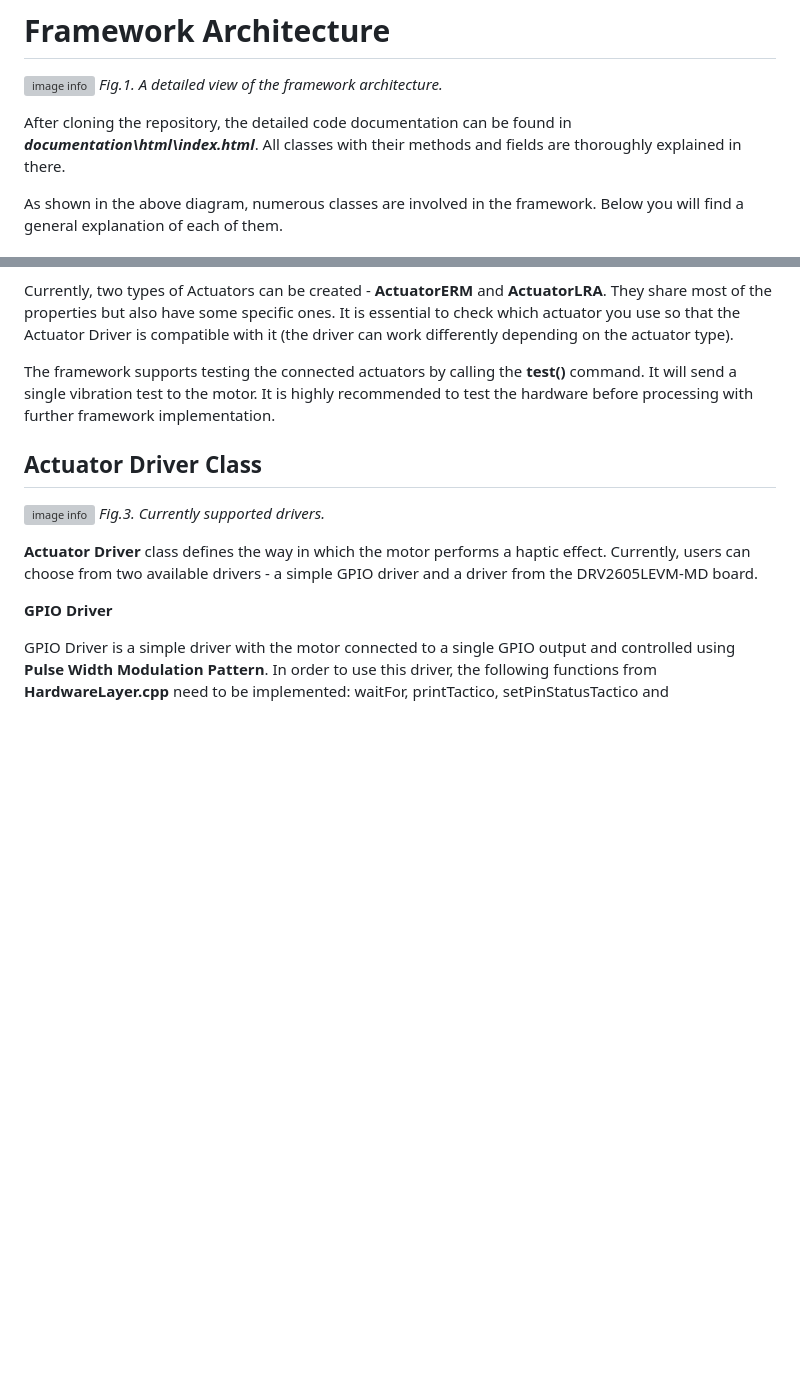
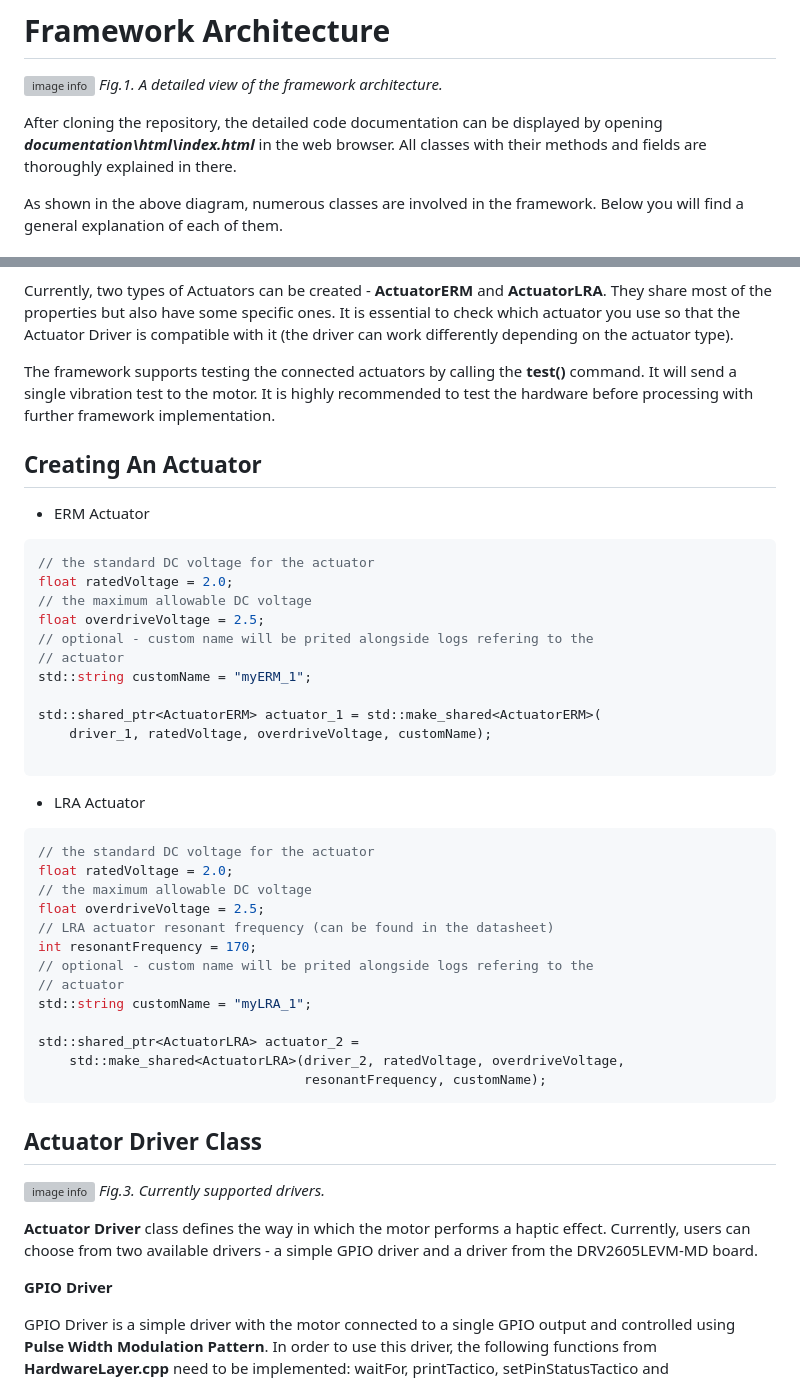
Before and after one commit to marta-opalinska/Tactico, a Markdown page: README.md, 2 parts joined by grey strips. Drawn GitHub-style; blank space fills up the shorter version; grey boxes are pictures that could not be loaded.

Commit message:
Code alongside the class
Signed-off-by: opciok <50515248+opciok@users.noreply.github.com>

````diff
--- a/README.md
+++ b/README.md
@@ -41,7 +41,7 @@ All these commands tie the framework code to the utilised physical hardware.
 ![image info](./documentation/class_diagram_with_categories.png)
 *Fig.1. A detailed view of the framework architecture.*
 
-After cloning the repository, the detailed code documentation can be found in ***documentation\html\index.html***. All classes with their methods and fields are thoroughly explained in there.
+After cloning the repository, the detailed code documentation can be displayed by opening ***documentation\html\index.html*** in the web browser. All classes with their methods and fields are thoroughly explained in there.
 
 As shown in the above diagram, numerous classes are involved in the framework. Below you will find a general explanation of each of them.
 
@@ -55,6 +55,39 @@ As shown in the above diagram, numerous classes are involved in the framework. B
 Currently, two types of Actuators can be created - **ActuatorERM** and **ActuatorLRA**. They share most of the properties but also have some specific ones. It is essential to check which actuator you use so that the Actuator Driver is compatible with it (the driver can work differently depending on the actuator type).
 
 The framework supports testing the connected actuators by calling the **test()** command. It will send a single vibration test to the motor. It is highly recommended to test the hardware before processing with further framework implementation.
+
+## Creating An Actuator
+
+- ERM Actuator
+``` cpp
+// the standard DC voltage for the actuator
+float ratedVoltage = 2.0;
+// the maximum allowable DC voltage
+float overdriveVoltage = 2.5;
+// optional - custom name will be prited alongside logs refering to the
+// actuator
+std::string customName = "myERM_1";
+
+std::shared_ptr<ActuatorERM> actuator_1 = std::make_shared<ActuatorERM>(
+    driver_1, ratedVoltage, overdriveVoltage, customName);
+
+```
+- LRA Actuator
+``` cpp
+// the standard DC voltage for the actuator
+float ratedVoltage = 2.0;
+// the maximum allowable DC voltage
+float overdriveVoltage = 2.5;
+// LRA actuator resonant frequency (can be found in the datasheet)
+int resonantFrequency = 170;
+// optional - custom name will be prited alongside logs refering to the
+// actuator
+std::string customName = "myLRA_1";
+
+std::shared_ptr<ActuatorLRA> actuator_2 =
+    std::make_shared<ActuatorLRA>(driver_2, ratedVoltage, overdriveVoltage,
+                                  resonantFrequency, customName);
+```
 
 ## Actuator Driver Class
 
````
Also changed, not shown: other parts of README.md (+26 -0 lines).
